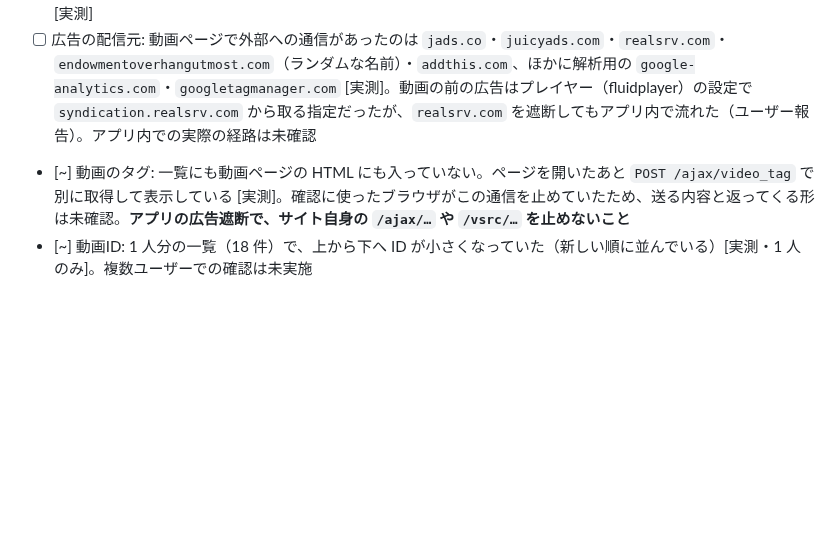
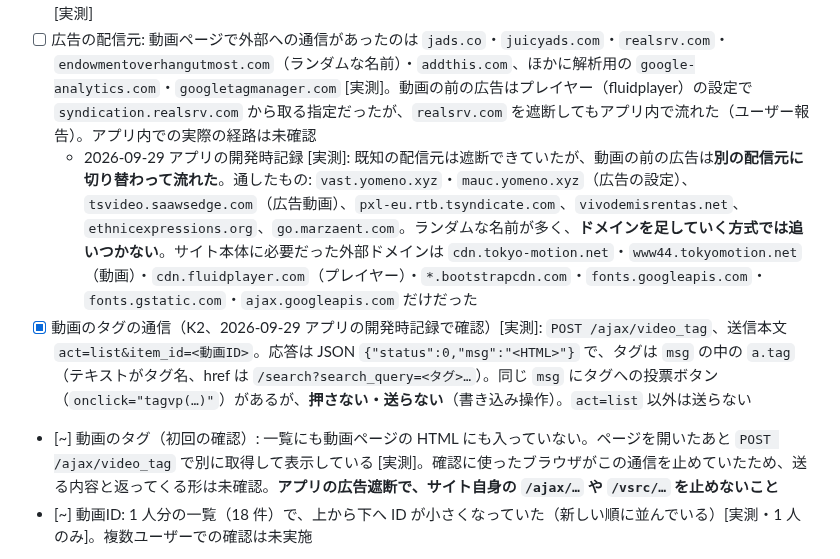
Before and after one commit to oriofurinera2-del/tm-viewer, a Markdown page: docs/DESIGN.md, the part around the change. Drawn GitHub-style; blank space fills up the shorter version.

```diff
--- a/docs/DESIGN.md
+++ b/docs/DESIGN.md
@@ -238,7 +238,9 @@ blocklist.json    ["juicyads.com", ...]
 - [x] 公式のまとめページ: `/feeds`（私のフィード）はあるが、購読している人の更新記録が少し並ぶだけで、フレンドの新着の代わりにならない（ユーザーの実感とも一致）。4.2 は予定どおり自前で作る。なお `/feeds` の日付は「01/18/26」のような絶対日付だった
 - [x] フレンドの PRIVATE 動画: アプリ（C1 の土台）のサイト表示で、ユーザーが実際に再生できた（2026-09-28）[実測]
 - [ ] 広告の配信元: 動画ページで外部への通信があったのは `jads.co`・`juicyads.com`・`realsrv.com`・`endowmentoverhangutmost.com`（ランダムな名前）・`addthis.com`、ほかに解析用の `google-analytics.com`・`googletagmanager.com` [実測]。動画の前の広告はプレイヤー（fluidplayer）の設定で `syndication.realsrv.com` から取る指定だったが、`realsrv.com` を遮断してもアプリ内で流れた（ユーザー報告）。アプリ内での実際の経路は未確認
-- [~] 動画のタグ: 一覧にも動画ページの HTML にも入っていない。ページを開いたあと `POST /ajax/video_tag` で別に取得して表示している [実測]。確認に使ったブラウザがこの通信を止めていたため、送る内容と返ってくる形は未確認。**アプリの広告遮断で、サイト自身の `/ajax/…` や `/vsrc/…` を止めないこと**
+  - 2026-09-29 アプリの開発時記録 [実測]: 既知の配信元は遮断できていたが、動画の前の広告は**別の配信元に切り替わって流れた**。通したもの: `vast.yomeno.xyz`・`mauc.yomeno.xyz`（広告の設定）、`tsvideo.saawsedge.com`（広告動画）、`pxl-eu.rtb.tsyndicate.com`、`vivodemisrentas.net`、`ethnicexpressions.org`、`go.marzaent.com`。ランダムな名前が多く、**ドメインを足していく方式では追いつかない**。サイト本体に必要だった外部ドメインは `cdn.tokyo-motion.net`・`www44.tokyomotion.net`（動画）・`cdn.fluidplayer.com`（プレイヤー）・`*.bootstrapcdn.com`・`fonts.googleapis.com`・`fonts.gstatic.com`・`ajax.googleapis.com` だけだった
+- [x] 動画のタグの通信（K2、2026-09-29 アプリの開発時記録で確認）[実測]: `POST /ajax/video_tag`、送信本文 `act=list&item_id=<動画ID>`。応答は JSON `{"status":0,"msg":"<HTML>"}` で、タグは `msg` の中の `a.tag`（テキストがタグ名、href は `/search?search_query=<タグ>…`）。同じ `msg` にタグへの投票ボタン（`onclick="tagvp(…)"`）があるが、**押さない・送らない**（書き込み操作）。`act=list` 以外は送らない
+- [~] 動画のタグ（初回の確認）: 一覧にも動画ページの HTML にも入っていない。ページを開いたあと `POST /ajax/video_tag` で別に取得して表示している [実測]。確認に使ったブラウザがこの通信を止めていたため、送る内容と返ってくる形は未確認。**アプリの広告遮断で、サイト自身の `/ajax/…` や `/vsrc/…` を止めないこと**
 - [~] 動画ID: 1 人分の一覧（18 件）で、上から下へ ID が小さくなっていた（新しい順に並んでいる）[実測・1 人のみ]。複数ユーザーでの確認は未実施
 - [ ] 連続取得でアクセス制限されないか（間隔の初期値の妥当性）
 - [x] 動画一覧: `/user/<名前>/videos?page=N`、1 ページ 18 件 [実測]。各動画は `div#video_<ID>`。PRIVATE は `.label-private`、長さは `.duration`、投稿日は `.video-added`（「23 時 前」のような相対表示）
```
Also changed, not shown: harness/HANDOFF.md (+5 -0 lines).
